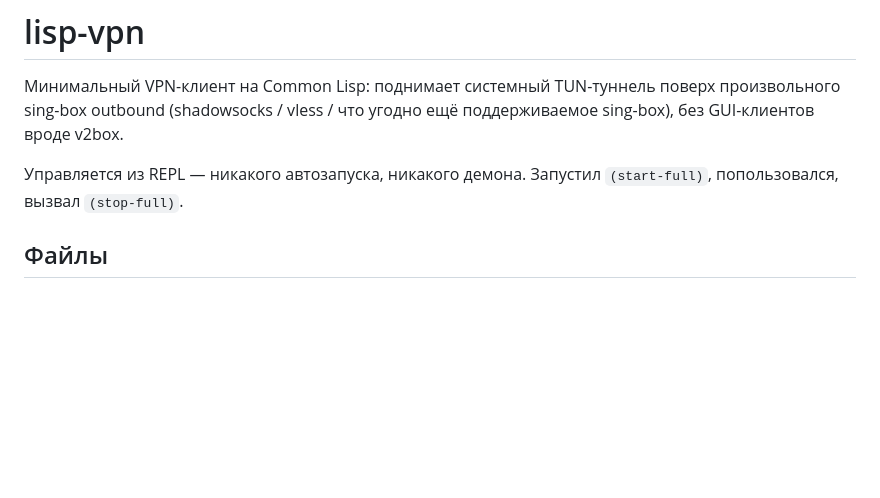
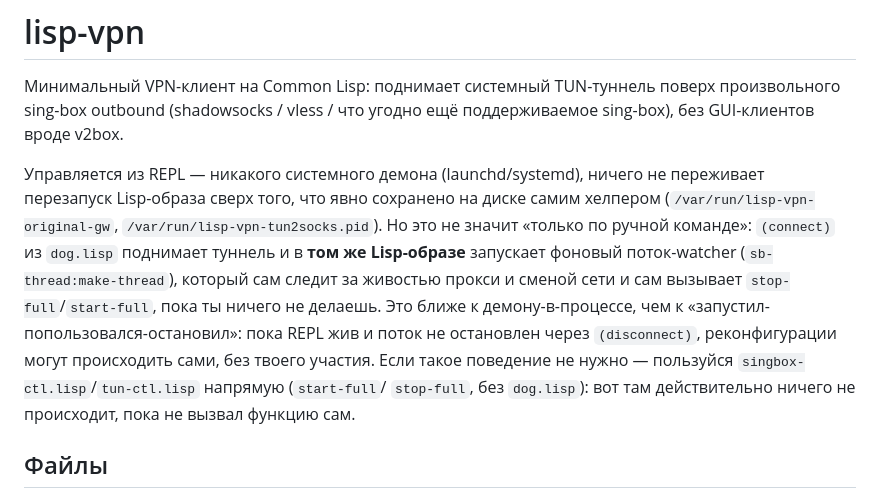
Before and after one commit to lainsdream/mlisp, a Markdown page: vpn/README.md, the part around the change. GitHub-like rendering; blank space fills up the shorter version.

```diff
--- a/vpn/README.md
+++ b/vpn/README.md
@@ -4,8 +4,20 @@
 произвольного sing-box outbound (shadowsocks / vless / что угодно ещё
 поддерживаемое sing-box), без GUI-клиентов вроде v2box.
 
-Управляется из REPL — никакого автозапуска, никакого демона. Запустил
-`(start-full)`, попользовался, вызвал `(stop-full)`.
+Управляется из REPL — никакого системного демона (launchd/systemd), ничего
+не переживает перезапуск Lisp-образа сверх того, что явно сохранено на
+диске самим хелпером (`/var/run/lisp-vpn-original-gw`,
+`/var/run/lisp-vpn-tun2socks.pid`). Но это не значит «только по ручной
+команде»: `(connect)` из `dog.lisp` поднимает туннель и в **том же
+Lisp-образе** запускает фоновый поток-watcher (`sb-thread:make-thread`),
+который сам следит за живостью прокси и сменой сети и сам вызывает
+`stop-full`/`start-full`, пока ты ничего не делаешь. Это ближе к
+демону-в-процессе, чем к «запустил-попользовался-остановил»: пока REPL жив
+и поток не остановлен через `(disconnect)`, реконфигурации могут
+происходить сами, без твоего участия. Если такое поведение не нужно —
+пользуйся `singbox-ctl.lisp`/`tun-ctl.lisp` напрямую (`start-full`/
+`stop-full`, без `dog.lisp`): вот там действительно ничего не происходит,
+пока не вызвал функцию сам.
 
 ## Файлы
 
```
